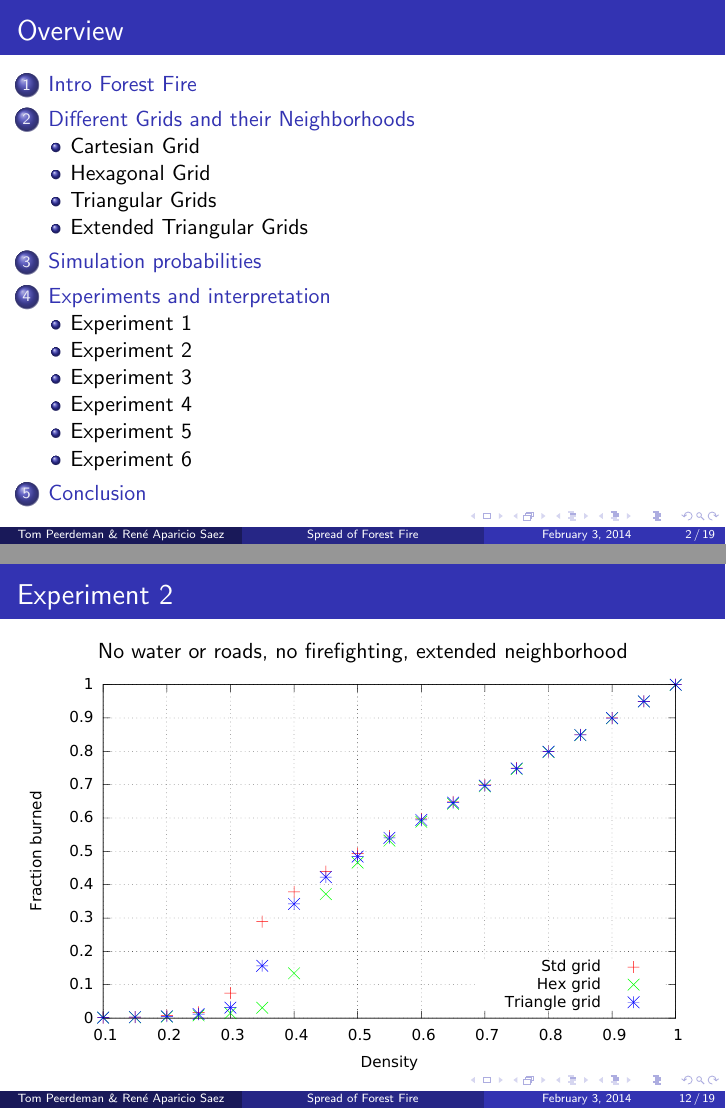
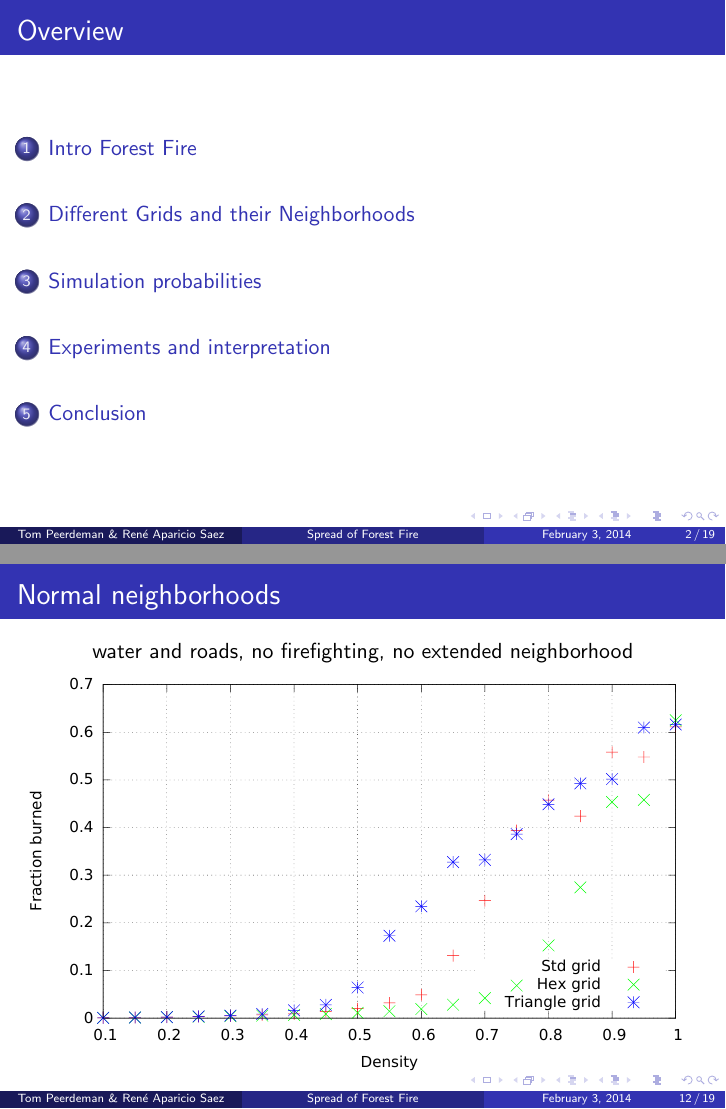
Before and after one commit to TomPeerdeman/ProjectCompScience, LaTeX slides (Report/presentation.tex): pages 2 and 12 of 24, joined at a grey line. Compiled offline with pdfLaTeX.

Commit message:
new setup

```diff
--- a/Report/presentation.tex
+++ b/Report/presentation.tex
@@ -121,7 +121,6 @@
 \section{Different Grids and their Neighborhoods}
 %------------------------------------------------
 
-\subsection{Cartesian Grid}
 \begin{frame}
 \frametitle{Cartesian Grid}
 \centering
@@ -134,7 +133,6 @@
 \includegraphics[width=0.5\textwidth]{imgs/extendedcartesian.png}
 \end{frame}
 
-\subsection{Hexagonal Grid}
 \begin{frame}
 \frametitle{Hexagonal Grid}
 \centering
@@ -147,14 +145,12 @@
 \includegraphics[width=0.5\textwidth]{imgs/extendedhexagonal.png}
 \end{frame}
 
-\subsection{Triangular Grids}
 \begin{frame}
 \frametitle{Triangular Grids}
 \includegraphics[width=0.5\textwidth]{imgs/triangle1.png}
 \includegraphics[width=0.5\textwidth]{imgs/triangle2.png}
 \end{frame}
 
-\subsection{Extended Triangular Grids}
 \begin{frame}
 \frametitle{Triangular Grids}
 \includegraphics[width=0.5\textwidth]{imgs/extendedtriangle1.png}
@@ -177,50 +173,43 @@
 \section{Experiments and interpretation}
 %------------------------------------------------
 
-\subsection{Experiment 1}
 \begin{frame}
-\frametitle{Experiment 1}
+\frametitle{Normal neighborhoods}
 No water or roads, no firefighting, no extended neighborhood
 \centering
 \includegraphics[width=\textwidth]{imgs/plot/ex1/fracburned.pdf}
 \end{frame}
 
+\begin{frame}
+\frametitle{Normal neighborhoods}
+water and roads, no firefighting, no extended neighborhood
+\centering
+\includegraphics[width=\textwidth]{imgs/plot/ex3/fracburned.pdf}
+\end{frame}
 
-\subsection{Experiment 2}
 \begin{frame}
-\frametitle{Experiment 2}
+\frametitle{Normal neighborhoods}
+water and roads, firefighting, no extended neighborhood
+\centering
+\includegraphics[width=\textwidth]{imgs/plot/ex5/fracburned.pdf}
+\end{frame}
+
+\begin{frame}
+\frametitle{Extended neighborhoods}
 No water or roads, no firefighting, extended neighborhood
 \centering
 \includegraphics[width=\textwidth]{imgs/plot/ex2/fracburned.pdf}
 \end{frame}
 
-\subsection{Experiment 3}
 \begin{frame}
-\frametitle{Experiment 3}
-water and roads, no firefighting, no extended neighborhood
-\centering
-\includegraphics[width=\textwidth]{imgs/plot/ex3/fracburned.pdf}
-\end{frame}
-
-\subsection{Experiment 4}
-\begin{frame}
-\frametitle{Experiment 4}
+\frametitle{Extended neighborhoods}
 water and roads, no firefighting, extended neighborhood
 \centering
 \includegraphics[width=\textwidth]{imgs/plot/ex4/fracburned.pdf}
 \end{frame}
 
-\subsection{Experiment 5}
 \begin{frame}
-\frametitle{Experiment 5}
-water and roads, firefighting, no extended neighborhood
-\centering
-\includegraphics[width=\textwidth]{imgs/plot/ex5/fracburned.pdf}
-\end{frame}
-
-\subsection{Experiment 6}
-\begin{frame}
-\frametitle{Experiment 6}
+\frametitle{Extended neighborhoods}
 water and roads, firefighting, extended neighborhood
 \centering
 \includegraphics[width=\textwidth]{imgs/plot/ex6/fracburned.pdf}
```
